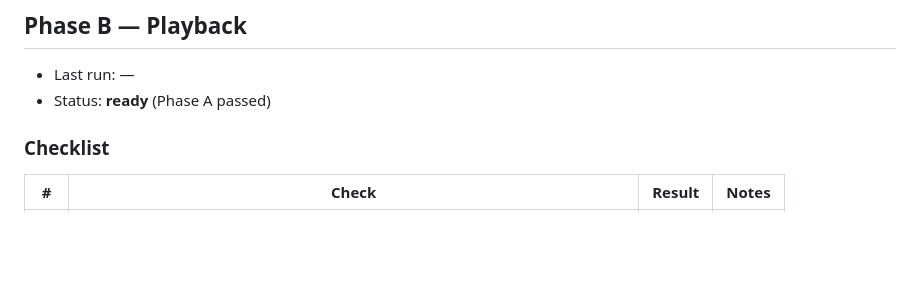
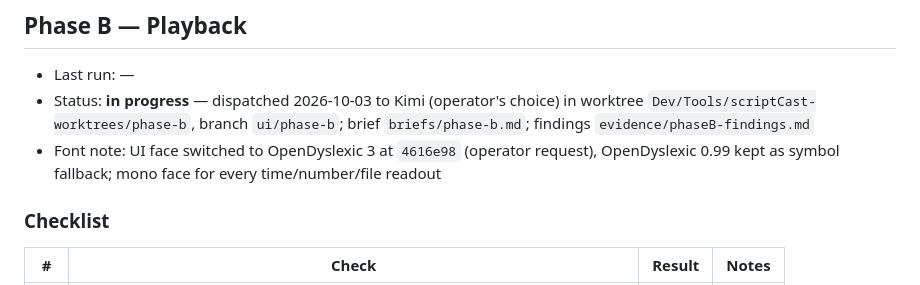
Before and after one commit to th30d0re/scriptCast, a Markdown page: plans/Native_UI/STATE.md, the part around the change. Rendered like a GitHub page; blank space fills up the shorter version.

Commit message:
[ui] Phase B implementer brief; Phase B dispatched to Kimi
Co-Authored-By: Claude Opus 5.5 <noreply@anthropic.com>

```diff
--- a/plans/Native_UI/STATE.md
+++ b/plans/Native_UI/STATE.md
@@ -40,7 +40,8 @@
 ## Phase B — Playback
 
 - Last run: —
-- Status: **ready** (Phase A passed)
+- Status: **in progress** — dispatched 2026-10-03 to Kimi (operator's choice) in worktree `Dev/Tools/scriptCast-worktrees/phase-b`, branch `ui/phase-b`; brief `briefs/phase-b.md`; findings `evidence/phaseB-findings.md`
+- Font note: UI face switched to OpenDyslexic 3 at `4616e98` (operator request), OpenDyslexic 0.99 kept as symbol fallback; mono face for every time/number/file readout
 
 ### Checklist
 
```
Also changed, not shown: 1 other file.
